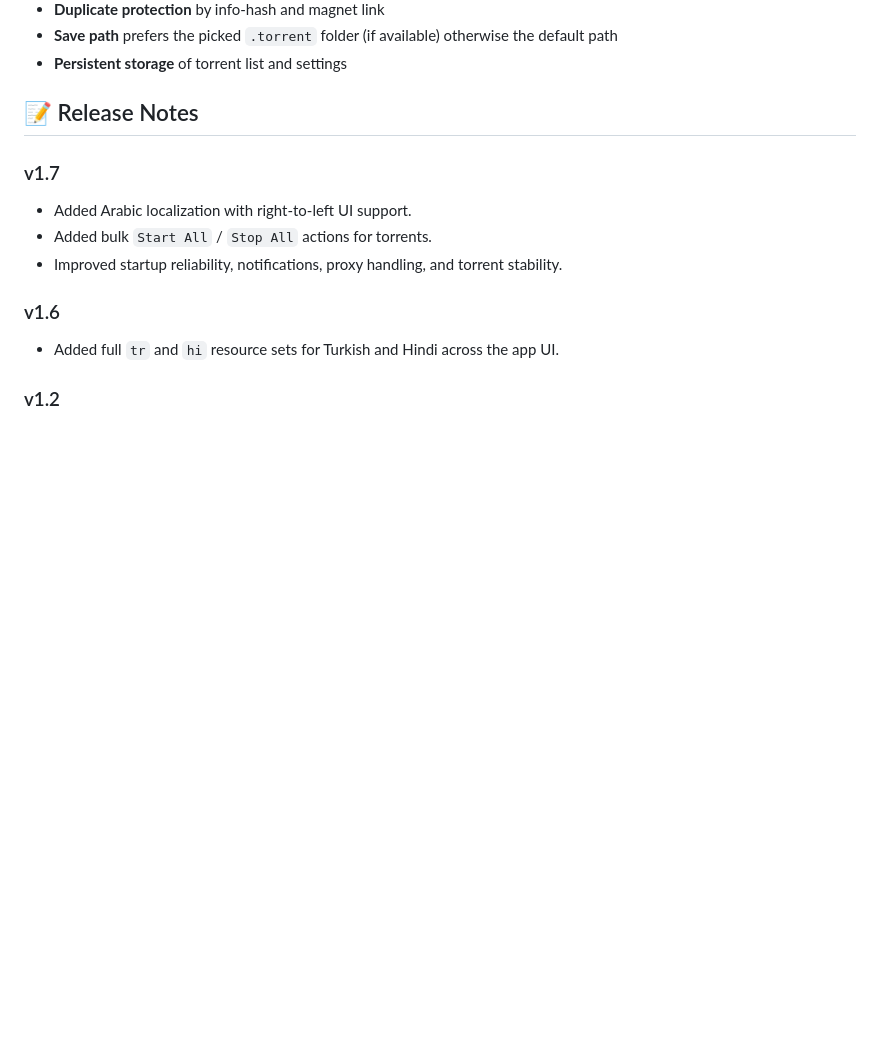
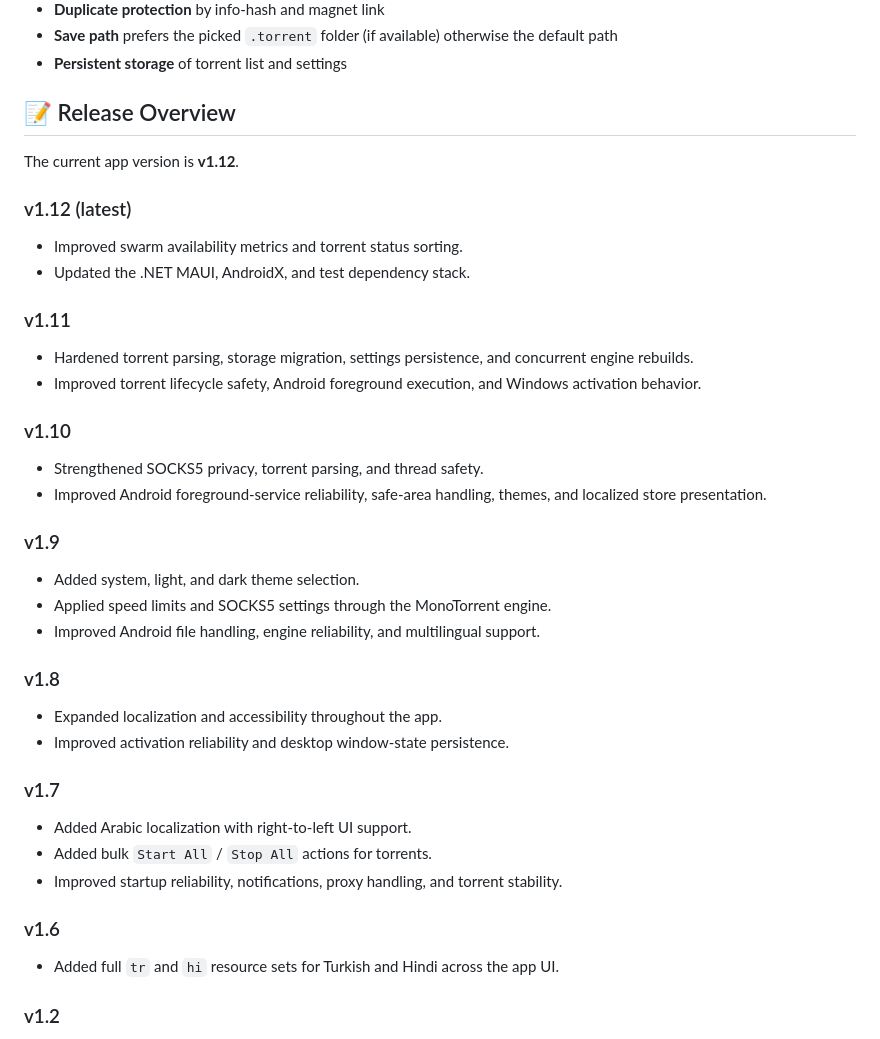
Before and after one commit to kirakosyan/torrent-free, a Markdown page: README.md, the part around the change. Drawn GitHub-style; blank space fills up the shorter version.

Commit message:
Update release overview through v1.12

```diff
--- a/README.md
+++ b/README.md
@@ -26,7 +26,35 @@ Cross-platform torrent client built with .NET MAUI and **MonoTorrent** (real eng
 - **Save path** prefers the picked `.torrent` folder (if available) otherwise the default path
 - **Persistent storage** of torrent list and settings
 
-## 📝 Release Notes
+## 📝 Release Overview
+
+The current app version is **v1.12**.
+
+### v1.12 (latest)
+
+- Improved swarm availability metrics and torrent status sorting.
+- Updated the .NET MAUI, AndroidX, and test dependency stack.
+
+### v1.11
+
+- Hardened torrent parsing, storage migration, settings persistence, and concurrent engine rebuilds.
+- Improved torrent lifecycle safety, Android foreground execution, and Windows activation behavior.
+
+### v1.10
+
+- Strengthened SOCKS5 privacy, torrent parsing, and thread safety.
+- Improved Android foreground-service reliability, safe-area handling, themes, and localized store presentation.
+
+### v1.9
+
+- Added system, light, and dark theme selection.
+- Applied speed limits and SOCKS5 settings through the MonoTorrent engine.
+- Improved Android file handling, engine reliability, and multilingual support.
+
+### v1.8
+
+- Expanded localization and accessibility throughout the app.
+- Improved activation reliability and desktop window-state persistence.
 
 ### v1.7
 
```
